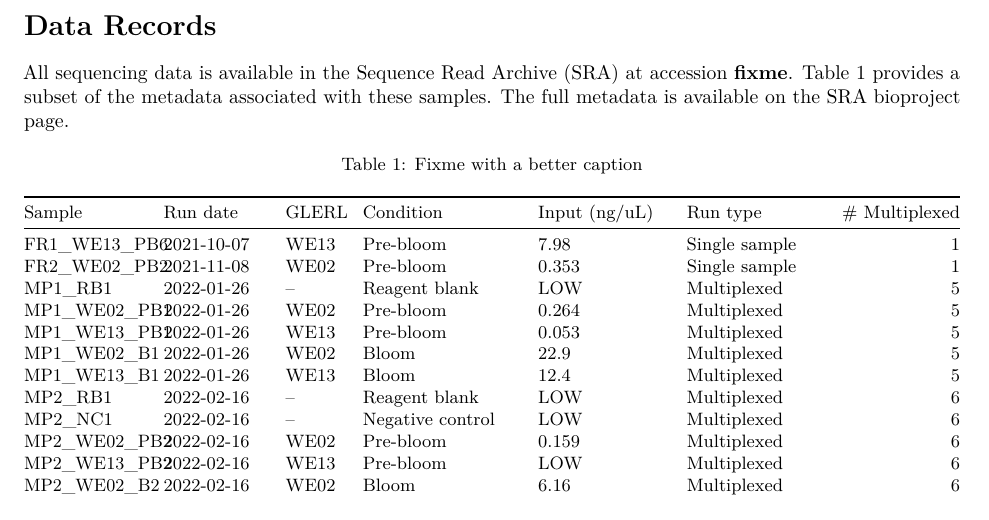
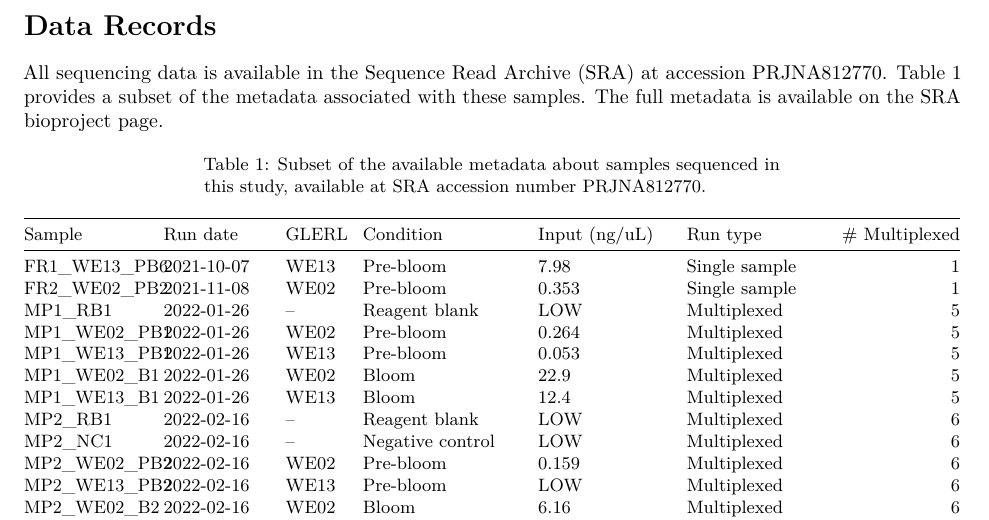
Before and after one commit to signaturescience/habssed-data-ms, an R Markdown document (habssed-data-ms.Rmd): part of page 4 of 7, cut so that both start at the same text. Rendered offline with R 4.5, knitr and Pandoc, then LaTeX, with nearby package versions; drawn as R Markdown's standard PDF in place of the format the file asks for.

Commit message:
filled in accession

````diff
--- a/habssed-data-ms.Rmd
+++ b/habssed-data-ms.Rmd
@@ -22,7 +22,7 @@ authors:
     location: Charlottesville, Virginia
     # email: user@host.com dont use this unless you want the spam cannon
 abstract: |
-  Harmful Algal Blooms (HABs) pose a significant and increasing risk, both to human health and to the Blue Economy. Genomics approaches to early detection promise to help mitigate these risks. We have developed and prototyped HABSSED (HAB Surveillance by Sequencing of Environmental DNA), a portable, reliable, rapid, low-cost pipeline for detecting HABs in the field using 3rd generation sequencing with the Oxford Nanopore MinION device. We demonstrated the efficacy of our approach by sequencing existing samples collected from a National Oceanic and Atmospheric Administration (NOAA) Great Lakes Environmental Research Laboratory (GLERL) on Lake Erie. We sequenced environmental DNA (eDNA) from samples drawn before, during, and after a _Microcystis_ bloom, and estimate the abundanced of HAB-associated taxa. While sequencing results showed some evidence of human and _E. coli_ contamination, we find that the abundance of _Mycrocystis_ and other HAB-associated orgnisms significantly differs between pre- and post-bloom environments. Here we describe the publicly available sequencing data that was generated as part of this research, which is available in the Sequence Read Archive (SRA) under accession number **fixme**.
+  Harmful Algal Blooms (HABs) pose a significant and increasing risk, both to human health and to the Blue Economy. Genomics approaches to early detection promise to help mitigate these risks. We have developed and prototyped HABSSED (HAB Surveillance by Sequencing of Environmental DNA), a portable, reliable, rapid, low-cost pipeline for detecting HABs in the field using 3rd generation sequencing with the Oxford Nanopore MinION device. We demonstrated the efficacy of our approach by sequencing existing samples collected from a National Oceanic and Atmospheric Administration (NOAA) Great Lakes Environmental Research Laboratory (GLERL) on Lake Erie. We sequenced environmental DNA (eDNA) from samples drawn before, during, and after a _Microcystis_ bloom, and estimate the abundanced of HAB-associated taxa. While sequencing results showed some evidence of human and _E. coli_ contamination, we find that the abundance of _Mycrocystis_ and other HAB-associated orgnisms significantly differs between pre- and post-bloom environments. Here we describe the publicly available sequencing data that was generated as part of this research, which is available in the Sequence Read Archive (SRA) under accession number PRJNA812770.
 keywords:
   - MinION
   - Nanopore
@@ -83,7 +83,7 @@ We extracted DNA from each sample using the Qiagen DNeasy PowerWater kit, which
 
 # Data Records
 
-All sequencing data is available in the Sequence Read Archive (SRA) at accession **fixme**. Table 1 provides a subset of the metadata associated with these samples. The full metadata is available on the SRA bioproject page.
+All sequencing data is available in the Sequence Read Archive (SRA) at accession PRJNA812770. Table 1 provides a subset of the metadata associated with these samples. The full metadata is available on the SRA bioproject page.
 
 \small
 
@@ -99,7 +99,7 @@ read_csv(here::here("data/manifest.csv"), col_types="cDccccciciiic") %>%
   rlang::set_names(stringr::str_to_sentence) %>%
   rename(`Input (ng/uL)`=`Qbit ng ul`) %>%
   rename(GLERL=Glerl) %>%
-  kable(caption="Fixme with a better caption")
+  kable(caption="Subset of the available metadata about samples sequenced in this study, available at SRA accession number PRJNA812770.")
 ```
 
 \normalsize
````
Also changed, not shown: habssed-data-ms.Rmd (2 more changed lines).
